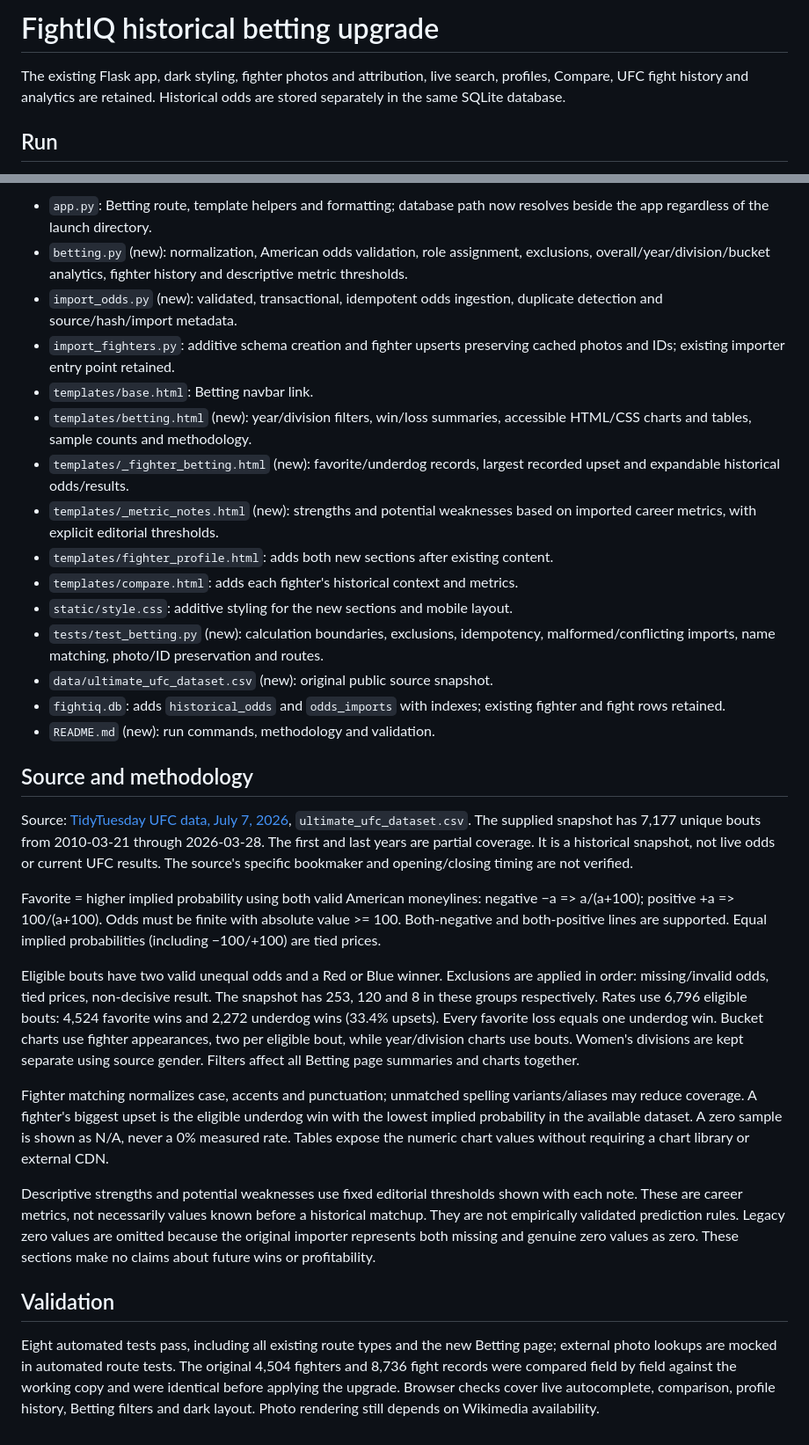
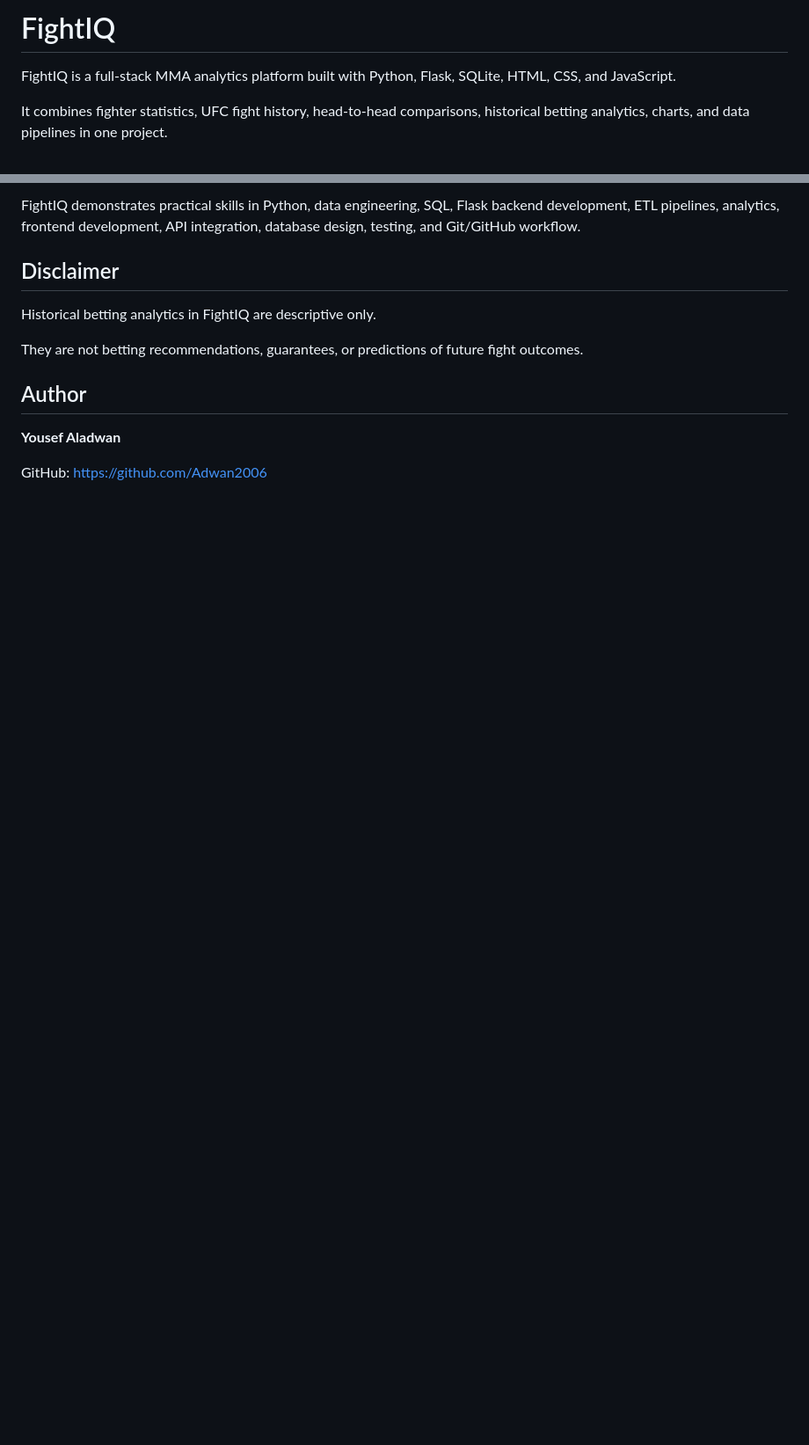
Before and after one commit to Adwan2006/fightiq-mma-analytics, a Markdown page: README.md, 2 parts joined by grey strips. Shown at 88% size. GitHub-like rendering; blank space fills up the shorter version.

Commit message:
Fix README formatting

```diff
--- a/README.md
+++ b/README.md
@@ -1,8 +1,6 @@
-# FightIQ historical betting upgrade
+# FightIQ
 
-The existing Flask app, dark styling, fighter photos and attribution, live search,
-profiles, Compare, UFC fight history and analytics are retained. Historical odds
-are stored separately in the same SQLite database.
+FightIQ is a full-stack MMA analytics platform built with Python, Flask, SQLite, HTML, CSS, and JavaScript.
 
-## Run
+It combines fighter statistics, UFC fight history, head-to-head comparisons, historical betting analytics, charts, and data pipelines in one project.
 
@@ -58,70 +267,14 @@ python3 -m unittest discover -s tests -v
 
-- `app.py`: Betting route, template helpers and formatting; database path now
-  resolves beside the app regardless of the launch directory.
-- `betting.py` (new): normalization, American odds validation, role assignment,
-  exclusions, overall/year/division/bucket analytics, fighter history and
-  descriptive metric thresholds.
-- `import_odds.py` (new): validated, transactional, idempotent odds ingestion,
-  duplicate detection and source/hash/import metadata.
-- `import_fighters.py`: additive schema creation and fighter upserts preserving
-  cached photos and IDs; existing importer entry point retained.
-- `templates/base.html`: Betting navbar link.
-- `templates/betting.html` (new): year/division filters, win/loss summaries,
-  accessible HTML/CSS charts and tables, sample counts and methodology.
-- `templates/_fighter_betting.html` (new): favorite/underdog records, largest
-  recorded upset and expandable historical odds/results.
-- `templates/_metric_notes.html` (new): strengths and potential weaknesses based
-  on imported career metrics, with explicit editorial thresholds.
-- `templates/fighter_profile.html`: adds both new sections after existing content.
-- `templates/compare.html`: adds each fighter's historical context and metrics.
-- `static/style.css`: additive styling for the new sections and mobile layout.
-- `tests/test_betting.py` (new): calculation boundaries, exclusions, idempotency,
-  malformed/conflicting imports, name matching, photo/ID preservation and routes.
-- `data/ultimate_ufc_dataset.csv` (new): original public source snapshot.
-- `fightiq.db`: adds `historical_odds` and `odds_imports` with indexes; existing
-  fighter and fight rows retained.
-- `README.md` (new): run commands, methodology and validation.
+FightIQ demonstrates practical skills in Python, data engineering, SQL, Flask backend development, ETL pipelines, analytics, frontend development, API integration, database design, testing, and Git/GitHub workflow.
 
-## Source and methodology
+## Disclaimer
 
-Source: [TidyTuesday UFC data, July 7, 2026](https://github.com/rfordatascience/tidytuesday/tree/main/data/2026/2026-07-07),
-`ultimate_ufc_dataset.csv`. The supplied snapshot has 7,177 unique bouts from
-2010-03-21 through 2026-03-28. The first and last years are partial coverage.
-It is a historical snapshot, not live odds or current UFC results. The source's
-specific bookmaker and opening/closing timing are not verified.
+Historical betting analytics in FightIQ are descriptive only.
 
-Favorite = higher implied probability using both valid American moneylines:
-negative −a => a/(a+100); positive +a => 100/(a+100). Odds must be finite with
-absolute value >= 100. Both-negative and both-positive lines are supported.
-Equal implied probabilities (including −100/+100) are tied prices.
+They are not betting recommendations, guarantees, or predictions of future fight outcomes.
 
-Eligible bouts have two valid unequal odds and a Red or Blue winner. Exclusions
-are applied in order: missing/invalid odds, tied prices, non-decisive result.
-The snapshot has 253, 120 and 8 in these groups respectively. Rates use 6,796
-eligible bouts: 4,524 favorite wins and 2,272 underdog wins (33.4% upsets).
-Every favorite loss equals one underdog win. Bucket charts use fighter
-appearances, two per eligible bout, while year/division charts use bouts.
-Women's divisions are kept separate using source gender. Filters affect all
-Betting page summaries and charts together.
+## Author
 
-Fighter matching normalizes case, accents and punctuation; unmatched spelling
-variants/aliases may reduce coverage. A fighter's biggest upset is the eligible
-underdog win with the lowest implied probability in the available dataset.
-A zero sample is shown as N/A, never a 0% measured rate. Tables expose the
-numeric chart values without requiring a chart library or external CDN.
+**Yousef Aladwan**
 
-Descriptive strengths and potential weaknesses use fixed editorial thresholds
-shown with each note. These are career metrics, not necessarily values known
-before a historical matchup. They are not empirically validated prediction
-rules. Legacy zero values are omitted because the original importer represents
-both missing and genuine zero values as zero. These sections make no claims
-about future wins or profitability.
-
-## Validation
-
-Eight automated tests pass, including all existing route types and the new
-Betting page; external photo lookups are mocked in automated route tests.
-The original 4,504 fighters and 8,736 fight records were compared field by field
-against the working copy and were identical before applying the upgrade.
-Browser checks cover live autocomplete, comparison, profile history, Betting
-filters and dark layout. Photo rendering still depends on Wikimedia availability.
+GitHub: https://github.com/Adwan2006
```
Also changed, not shown: other parts of README.md (+230 -19 lines).
